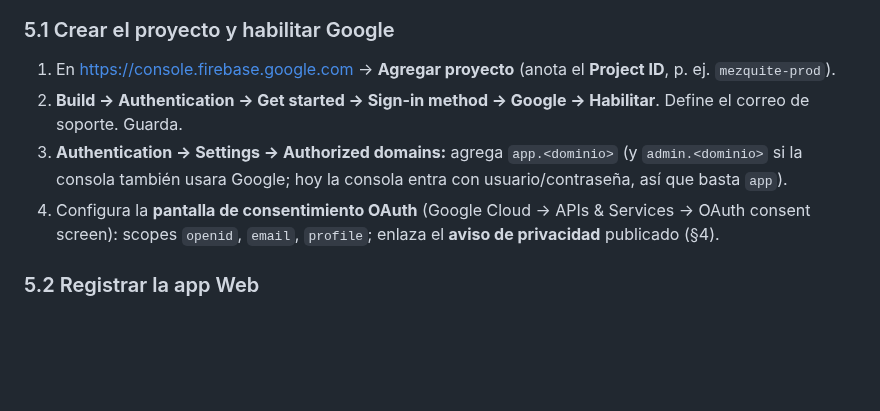
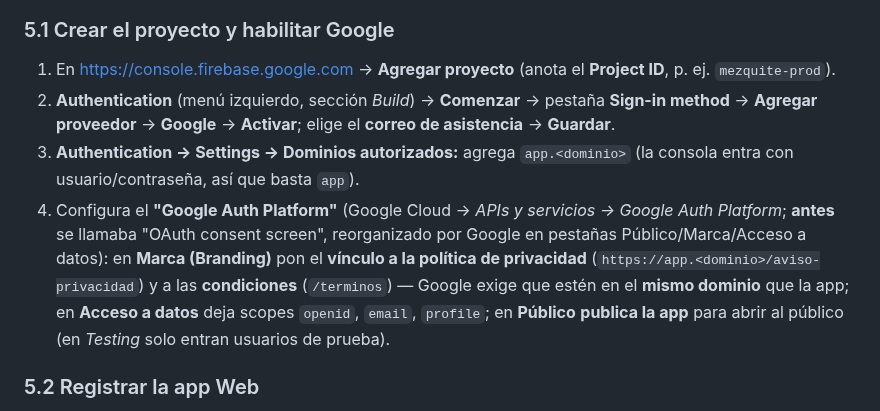
Before and after one commit to ovelazquezj/mezquites, a Markdown page: docs/despliegue/DESPLIEGUE-SERVIDOR-UNICO.md, the part around the change. GitHub-like rendering; blank space fills up the shorter version.

```diff
--- a/docs/despliegue/DESPLIEGUE-SERVIDOR-UNICO.md
+++ b/docs/despliegue/DESPLIEGUE-SERVIDOR-UNICO.md
@@ -115,12 +115,16 @@ docker compose version          # confirma Compose v2
 
 1. En <https://console.firebase.google.com> → **Agregar proyecto** (anota el **Project ID**, p. ej.
    `mezquite-prod`).
-2. **Build → Authentication → Get started → Sign-in method → Google → Habilitar**. Define el correo de
-   soporte. Guarda.
-3. **Authentication → Settings → Authorized domains:** agrega `app.<dominio>` (y `admin.<dominio>` si la
-   consola también usara Google; hoy la consola entra con usuario/contraseña, así que basta `app`).
-4. Configura la **pantalla de consentimiento OAuth** (Google Cloud → APIs & Services → OAuth consent screen):
-   scopes `openid`, `email`, `profile`; enlaza el **aviso de privacidad** publicado (§4).
+2. **Authentication** (menú izquierdo, sección *Build*) → **Comenzar** → pestaña **Sign-in method** →
+   **Agregar proveedor** → **Google** → **Activar**; elige el **correo de asistencia** → **Guardar**.
+3. **Authentication → Settings → Dominios autorizados:** agrega `app.<dominio>` (la consola entra con
+   usuario/contraseña, así que basta `app`).
+4. Configura el **"Google Auth Platform"** (Google Cloud → *APIs y servicios → Google Auth Platform*;
+   **antes** se llamaba "OAuth consent screen", reorganizado por Google en pestañas Público/Marca/Acceso a
+   datos): en **Marca (Branding)** pon el **vínculo a la política de privacidad**
+   (`https://app.<dominio>/aviso-privacidad`) y a las **condiciones** (`/terminos`) — Google exige que estén
+   en el **mismo dominio** que la app; en **Acceso a datos** deja scopes `openid`, `email`, `profile`; en
+   **Público** **publica la app** para abrir al público (en *Testing* solo entran usuarios de prueba).
 
 ### 5.2 Registrar la app Web
 
```
Also changed, not shown: docs/despliegue/DESPLIEGUE-HETZNER.md (+28 -9 lines).
